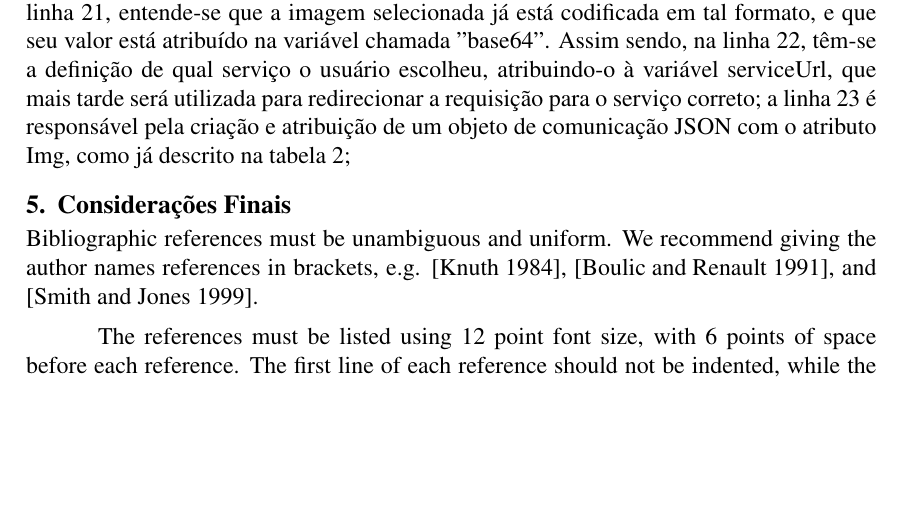
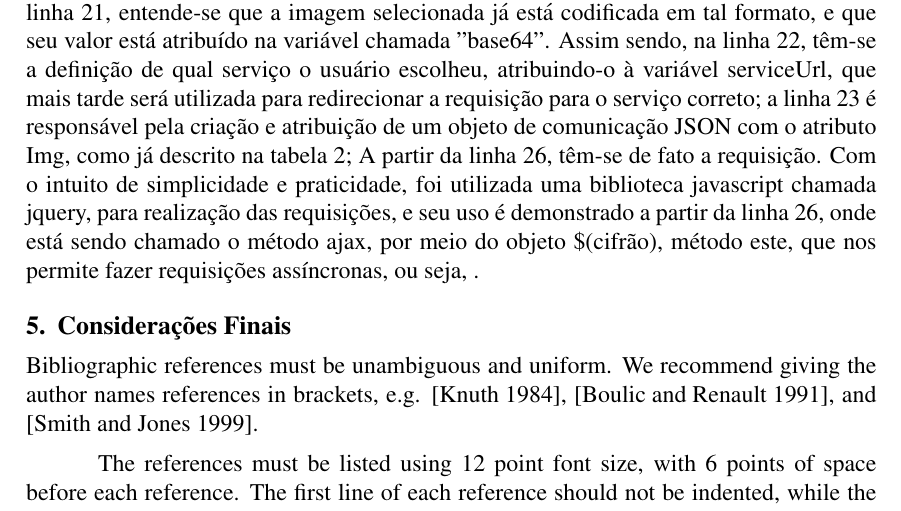
Before and after one commit to iFHA/tcc, a LaTeX paper (sbc-template.tex): part of page 9 of 10, cut so that both start at the same text, the shorter picture padded with empty space. Compiled offline with pdfLaTeX.

Commit message:
Adicionado um pouco da descricao do codigo da app cliente

```diff
--- a/sbc-template.tex
+++ b/sbc-template.tex
@@ -330,7 +330,7 @@ O código da figura 5 diz respeito ao código necessário para realizar a requis
 	\label{fig:Figura5}
 \end{figure}
 
-Como a maioria das linguagens de programação possuem suporte à codificação e decodificação do formato base64, por o mesmo ser bastante conhecido, não há necessidade de explicar o seu funcionamento. Portanto, no código listado acima, a partir da linha 21, entende-se que a imagem selecionada já está codificada em tal formato, e que seu valor está atribuído na variável chamada "base64". Assim sendo, na linha 22, têm-se a definição de qual serviço o usuário escolheu, atribuindo-o à variável serviceUrl, que mais tarde será utilizada para redirecionar a requisição para o serviço correto; a linha 23 é responsável pela criação e atribuição de um objeto de comunicação JSON com o atributo Img, como já descrito na tabela 2;
+Como a maioria das linguagens de programação possuem suporte à codificação e decodificação do formato base64, por o mesmo ser bastante conhecido, não há necessidade de explicar o seu funcionamento. Portanto, no código listado acima, a partir da linha 21, entende-se que a imagem selecionada já está codificada em tal formato, e que seu valor está atribuído na variável chamada "base64". Assim sendo, na linha 22, têm-se a definição de qual serviço o usuário escolheu, atribuindo-o à variável serviceUrl, que mais tarde será utilizada para redirecionar a requisição para o serviço correto; a linha 23 é responsável pela criação e atribuição de um objeto de comunicação JSON com o atributo Img, como já descrito na tabela 2; A partir da linha 26, têm-se de fato a requisição. Com o intuito de simplicidade e praticidade, foi utilizada uma biblioteca javascript chamada jquery, para realização das requisições, e seu uso é demonstrado a partir da linha 26, onde está sendo chamado o método ajax, por meio do objeto \$(cifrão), método este, que nos permite fazer requisições assíncronas, ou seja, .
 
 \section{Considerações Finais}
 
```
Also changed, not shown: sbc-template.pdf, 3 other files.
